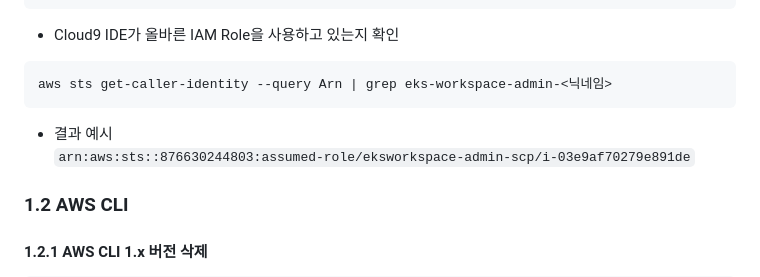
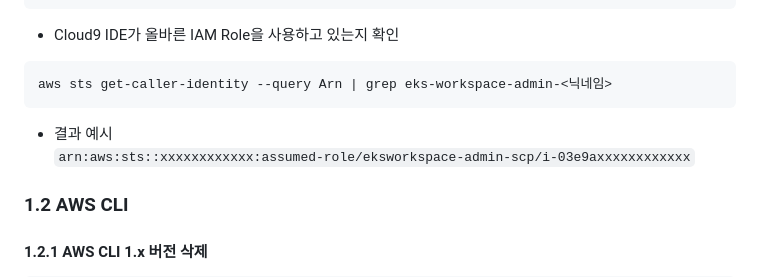
Before and after one commit to seochan2/amazon-eks-gitops-hands-on, a Markdown page: docs/setting.md, the part around the change. Rendered like a GitHub page.

````diff
--- a/docs/setting.md
+++ b/docs/setting.md
@@ -58,7 +58,7 @@ rm -vf ${HOME}/.aws/credentials
 aws sts get-caller-identity --query Arn | grep eks-workspace-admin-<닉네임>
 ```
 - 결과 예시
-`arn:aws:sts::876630244803:assumed-role/eksworkspace-admin-scp/i-03e9af70279e891de`
+`arn:aws:sts::xxxxxxxxxxxx:assumed-role/eksworkspace-admin-scp/i-03e9axxxxxxxxxxxx`
 
 
 ### 1.2 AWS CLI
````
